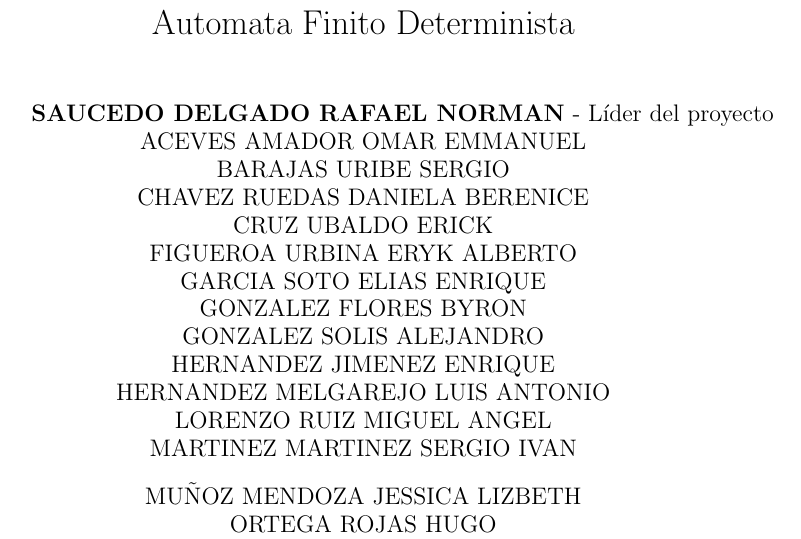
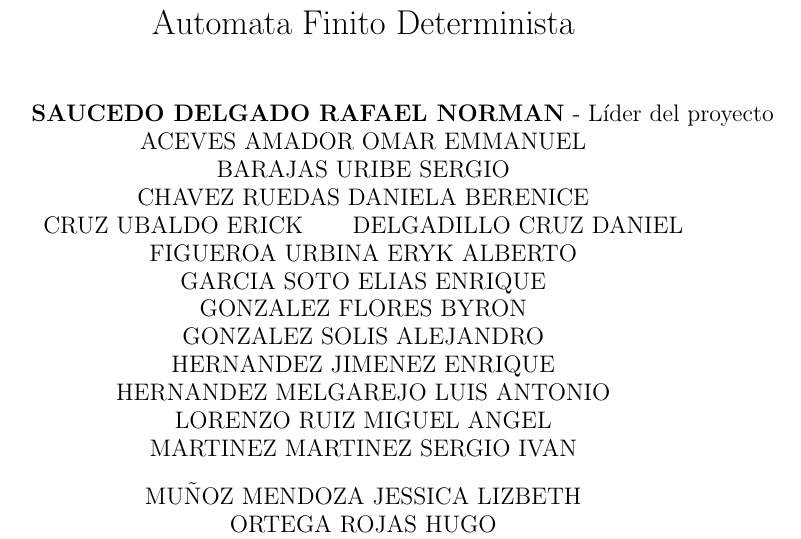
Before and after one commit to norman-ipn/Exp.Reg.a.AFD, a LaTeX document (analisis/Reporte.tex): part of page 1 of 12, cut so that both start at the same text. Compiled offline with pdfLaTeX.

Commit message:
Anexe colaborador al proyecto y modifique archivo pruebas

```diff
--- a/analisis/Reporte.tex
+++ b/analisis/Reporte.tex
@@ -14,6 +14,7 @@
 \and BARAJAS URIBE SERGIO
 \and CHAVEZ RUEDAS DANIELA BERENICE
 \and CRUZ UBALDO ERICK
+\and DELGADILLO CRUZ DANIEL
 \and FIGUEROA URBINA ERYK ALBERTO
 \and GARCIA SOTO ELIAS ENRIQUE
 \and GONZALEZ FLORES BYRON
```
Also changed, not shown: 1 other file.
